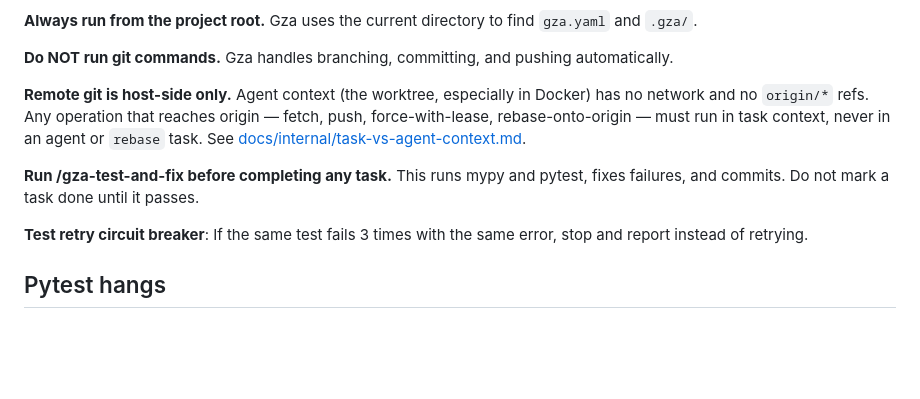
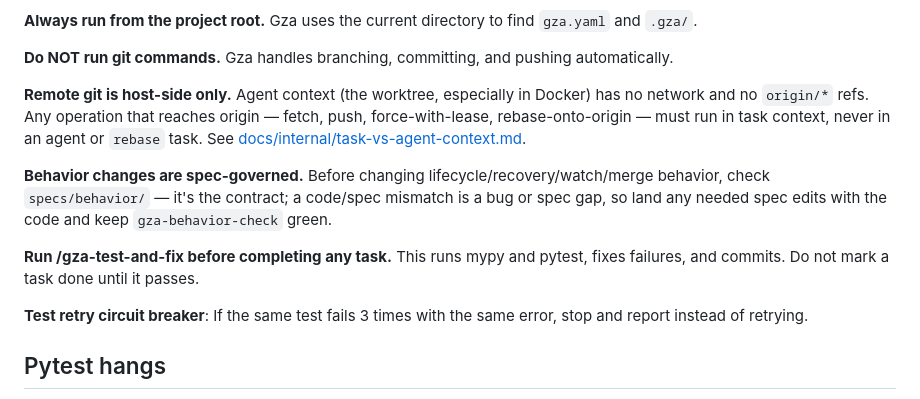
Before and after one commit to mhawthorne/gza, a Markdown page: AGENTS.md, the part around one of its changes. GitHub-like rendering; blank space fills up the shorter version.

Commit message:
Squash merge: Add one scoped behavioral rule to AGENTS.md routing...
Task gza-4575
Slug: 20260606-add-one-scoped-behavioral-rule-to-agents-md

```diff
--- a/AGENTS.md
+++ b/AGENTS.md
@@ -39,10 +38,11 @@ See `docs/` for detailed documentation:
 
 **Remote git is host-side only.** Agent context (the worktree, especially in Docker) has no network and no `origin/*` refs. Any operation that reaches origin — fetch, push, force-with-lease, rebase-onto-origin — must run in task context, never in an agent or `rebase` task. See [docs/internal/task-vs-agent-context.md](docs/internal/task-vs-agent-context.md).
 
+**Behavior changes are spec-governed.** Before changing lifecycle/recovery/watch/merge behavior, check `specs/behavior/` — it's the contract; a code/spec mismatch is a bug or spec gap, so land any needed spec edits with the code and keep `gza-behavior-check` green.
+
 **Run /gza-test-and-fix before completing any task.** This runs mypy and pytest, fixes failures, and commits. Do not mark a task done until it passes.
 
 **Test retry circuit breaker**: If the same test fails 3 times with the same error, stop and report instead of retrying.
-
 ## Pytest hangs
 - If `uv run pytest tests/` produces no new output for about 2 minutes, kill it and bisect by file or class. Do NOT wait it out; CPU usage is a poor liveness signal because an infinite loop also pegs a core.
 - When a test drives an iterate-style loop with the worker side mocked (for example `_run_foreground` patched to `MagicMock`), the mock must also mark the spawned task complete or the loop spins forever. See `test_iterate_failed_improve_non_attention_skip_does_not_emit_needs_attention` in `tests/cli/test_execution.py` for the canonical fix shape.
```
Also changed, not shown: other parts of AGENTS.md (+0 -1 lines).
